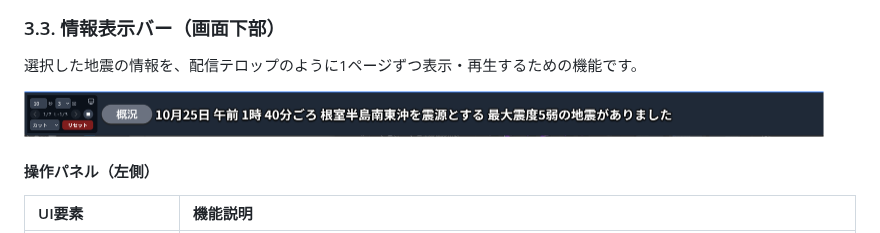
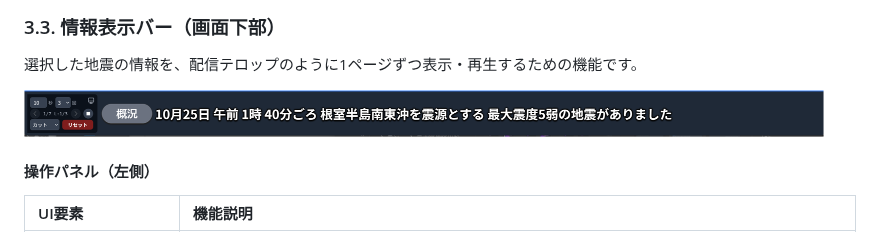
Before and after one commit to AfterEffects-OK/Seismic-intensity-information, a Markdown page: README.md, the part around the change. Drawn GitHub-style.

Commit message:
Update image source in README for information display

```diff
--- a/README.md
+++ b/README.md
@@ -45,7 +45,7 @@ https://aftereffects-ok.github.io/Seismic-intensity-information/
 
 選択した地震の情報を、配信テロップのように1ページずつ表示・再生するための機能です。
 
-<img src="固定表示エリア（下側）.png" alt="情報表示バー" width="800"/>
+<img src="固定表示（下側）.png" alt="情報表示バー" width="800"/>
 
 #### 操作パネル（左側）
 
```
